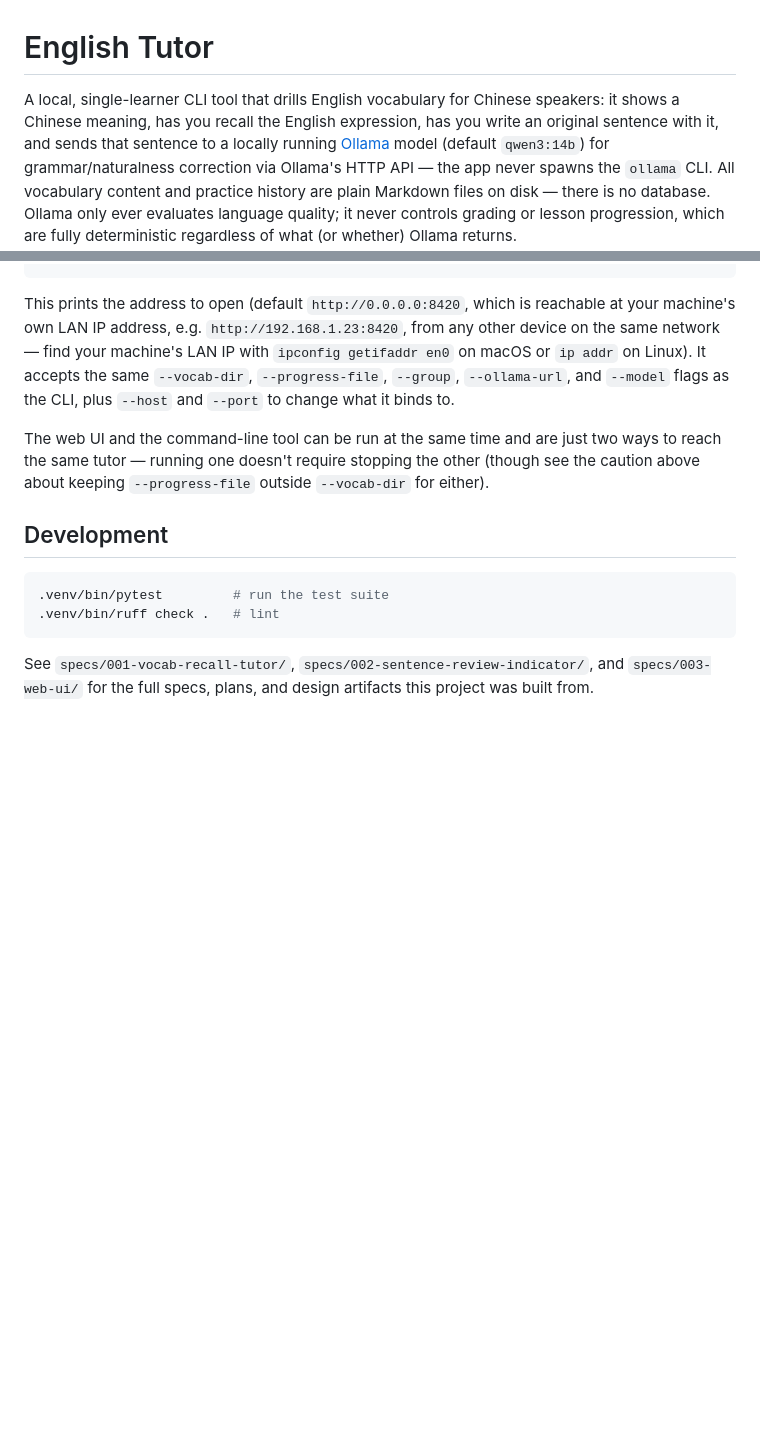
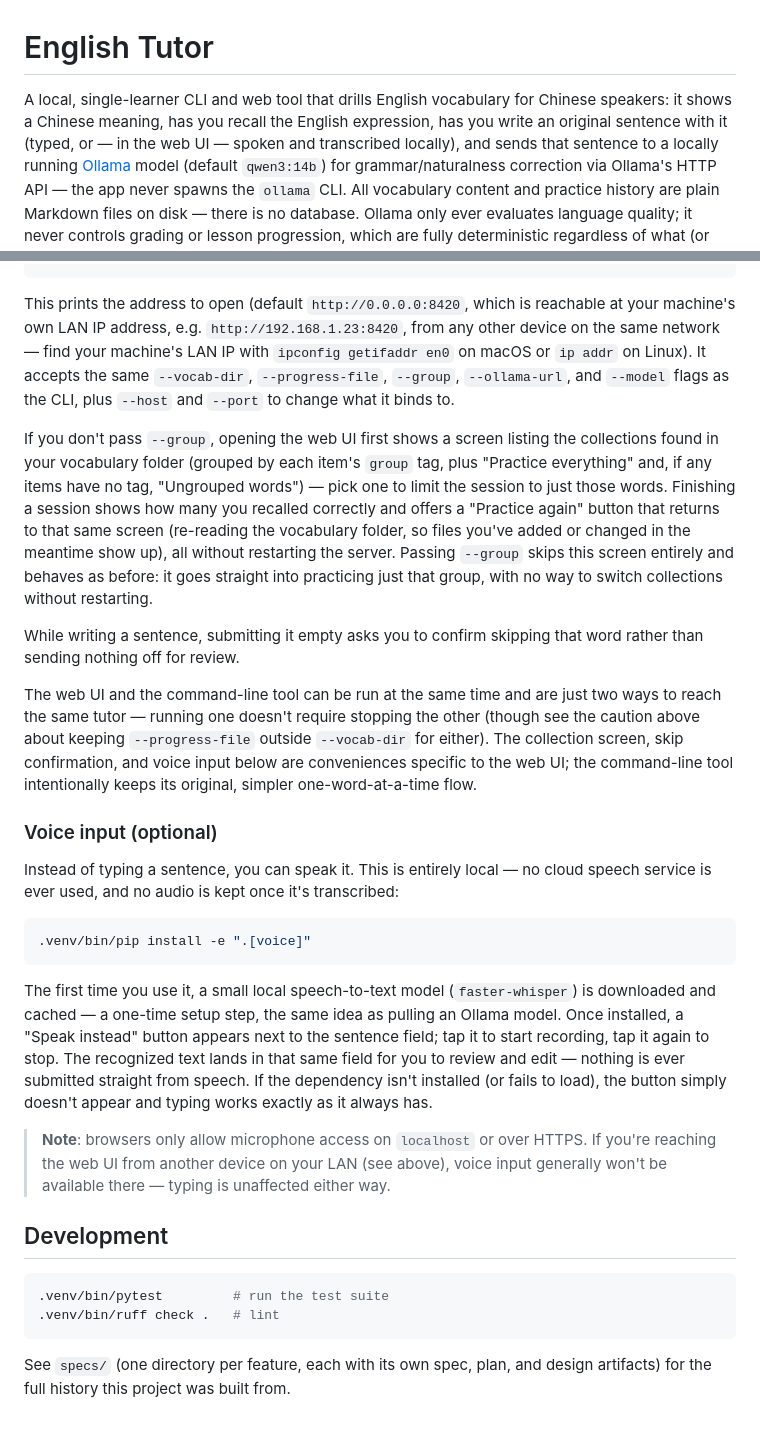
Before and after one commit to bracken1022/english_words_recall, a Markdown page: README.md, 2 parts joined by grey strips. GitHub-like rendering; blank space fills up the shorter version.

Commit message:
Update README for the collection picker, skip, tally, and voice input
The web UI section had fallen behind several already-shipped features
(collection choice, skip-word confirmation, the end-of-session tally,
restart) as well as the just-added voice input. Brings it in line with
current behavior and adds a Voice input section covering setup, what to
expect, and the localhost/HTTPS microphone limitation. Also swaps the
hand-maintained three-spec list in Development for a pointer at specs/
so it doesn't keep going stale as features are added.

Co-Authored-By: Claude Sonnet 5 <noreply@anthropic.com>

````diff
--- a/README.md
+++ b/README.md
@@ -1,8 +1,9 @@
 # English Tutor
 
-A local, single-learner CLI tool that drills English vocabulary for Chinese
-speakers: it shows a Chinese meaning, has you recall the English expression,
-has you write an original sentence with it, and sends that sentence to a
+A local, single-learner CLI and web tool that drills English vocabulary for
+Chinese speakers: it shows a Chinese meaning, has you recall the English
+expression, has you write an original sentence with it (typed, or — in the
+web UI — spoken and transcribed locally), and sends that sentence to a
 locally running [Ollama](https://ollama.com) model (default `qwen3:14b`) for
 grammar/naturalness correction via Ollama's HTTP API — the app never spawns
 the `ollama` CLI. All vocabulary content and practice history are plain
@@ -103,10 +104,52 @@ Linux). It accepts the same `--vocab-dir`, `--progress-file`, `--group`,
 `--ollama-url`, and `--model` flags as the CLI, plus `--host` and `--port`
 to change what it binds to.
 
+If you don't pass `--group`, opening the web UI first shows a screen
+listing the collections found in your vocabulary folder (grouped by each
+item's `group` tag, plus "Practice everything" and, if any items have no
+tag, "Ungrouped words") — pick one to limit the session to just those
+words. Finishing a session shows how many you recalled correctly and
+offers a "Practice again" button that returns to that same screen
+(re-reading the vocabulary folder, so files you've added or changed in the
+meantime show up), all without restarting the server. Passing `--group`
+skips this screen entirely and behaves as before: it goes straight into
+practicing just that group, with no way to switch collections without
+restarting.
+
+While writing a sentence, submitting it empty asks you to confirm skipping
+that word rather than sending nothing off for review.
+
 The web UI and the command-line tool can be run at the same time and are
 just two ways to reach the same tutor — running one doesn't require
 stopping the other (though see the caution above about keeping
-`--progress-file` outside `--vocab-dir` for either).
+`--progress-file` outside `--vocab-dir` for either). The collection screen,
+skip confirmation, and voice input below are conveniences specific to the
+web UI; the command-line tool intentionally keeps its original, simpler
+one-word-at-a-time flow.
+
+### Voice input (optional)
+
+Instead of typing a sentence, you can speak it. This is entirely
+local — no cloud speech service is ever used, and no audio is kept once
+it's transcribed:
+
+```bash
+.venv/bin/pip install -e ".[voice]"
+```
+
+The first time you use it, a small local speech-to-text model
+(`faster-whisper`) is downloaded and cached — a one-time setup step, the
+same idea as pulling an Ollama model. Once installed, a "Speak instead"
+button appears next to the sentence field; tap it to start recording, tap
+it again to stop. The recognized text lands in that same field for you to
+review and edit — nothing is ever submitted straight from speech. If the
+dependency isn't installed (or fails to load), the button simply doesn't
+appear and typing works exactly as it always has.
+
+> **Note**: browsers only allow microphone access on `localhost` or over
+> HTTPS. If you're reaching the web UI from another device on your LAN
+> (see above), voice input generally won't be available there — typing is
+> unaffected either way.
 
 ## Development
 
@@ -115,6 +158,5 @@ stopping the other (though see the caution above about keeping
 .venv/bin/ruff check .   # lint
 ```
 
-See `specs/001-vocab-recall-tutor/`, `specs/002-sentence-review-indicator/`,
-and `specs/003-web-ui/` for the full specs, plans, and design artifacts this
-project was built from.
+See `specs/` (one directory per feature, each with its own spec, plan, and
+design artifacts) for the full history this project was built from.
````
